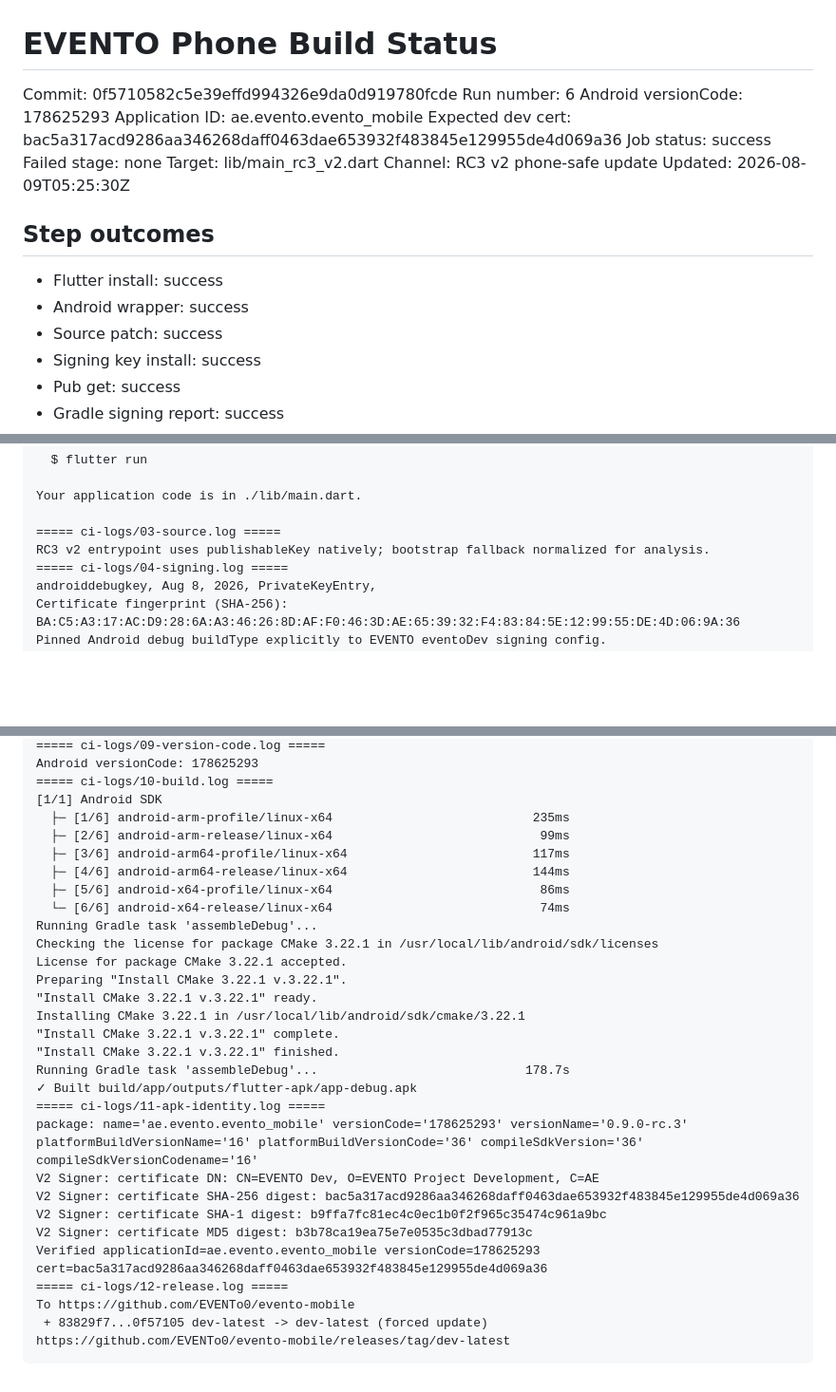
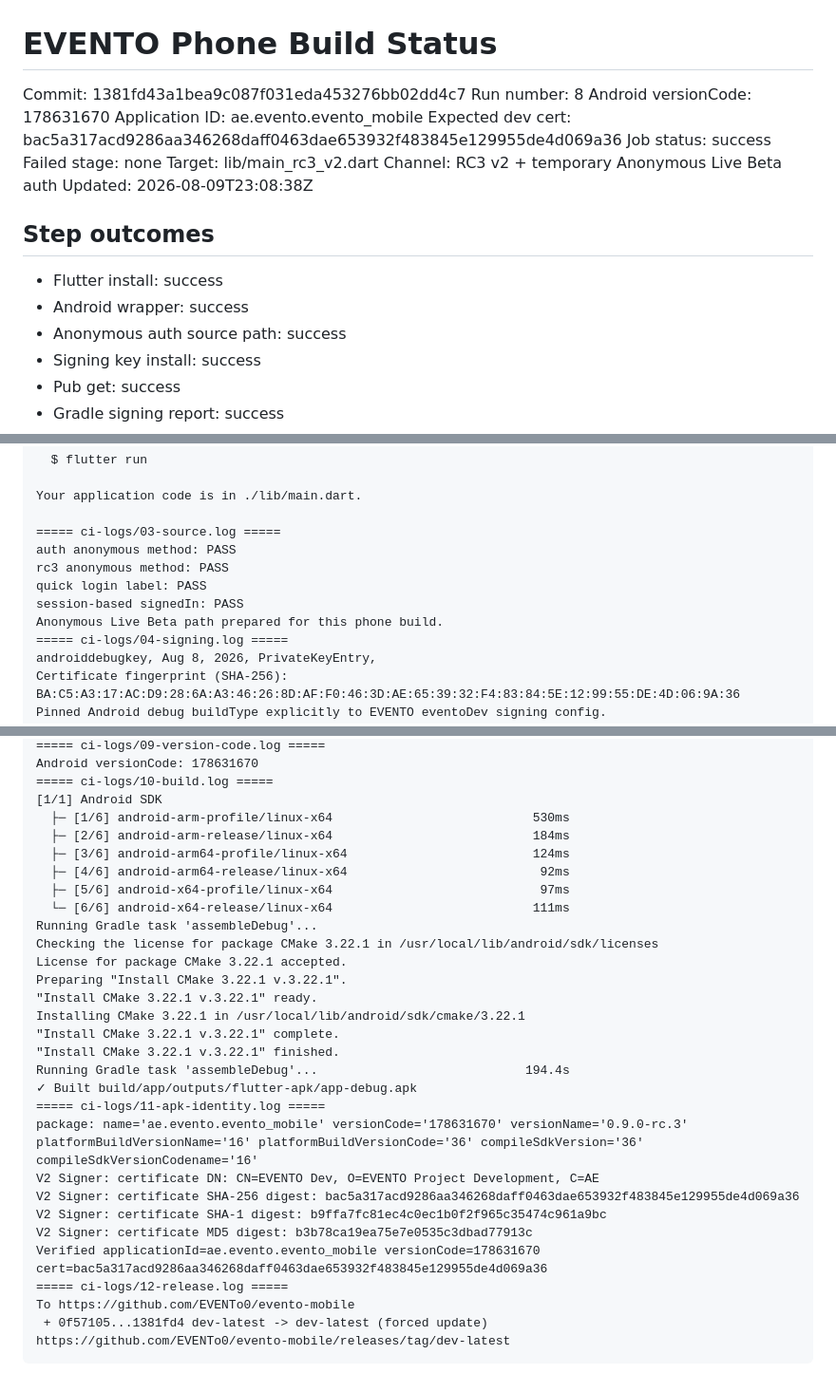
Before and after one commit to EVENTo0/evento-mobile, a Markdown page: PHONE_BUILD_STATUS.md, 3 parts joined by grey strips. Shown at 95% size. Drawn GitHub-style; blank space fills up the shorter version.

Commit message:
ci: record RC3 v2 phone build diagnostics [skip ci]

````diff
--- a/PHONE_BUILD_STATUS.md
+++ b/PHONE_BUILD_STATUS.md
@@ -1,20 +1,20 @@
 # EVENTO Phone Build Status
 
-Commit: 0f5710582c5e39effd994326e9da0d919780fcde
-Run number: 6
-Android versionCode: 178625293
+Commit: 1381fd43a1bea9c087f031eda453276bb02dd4c7
+Run number: 8
+Android versionCode: 178631670
 Application ID: ae.evento.evento_mobile
 Expected dev cert: bac5a317acd9286aa346268daff0463dae653932f483845e129955de4d069a36
 Job status: success
 Failed stage: none
 Target: lib/main_rc3_v2.dart
-Channel: RC3 v2 phone-safe update
-Updated: 2026-08-09T05:25:30Z
+Channel: RC3 v2 + temporary Anonymous Live Beta auth
+Updated: 2026-08-09T23:08:38Z
 
 ## Step outcomes
 - Flutter install: success
 - Android wrapper: success
-- Source patch: success
+- Anonymous auth source path: success
 - Signing key install: success
 - Pub get: success
 - Gradle signing report: success
@@ -111,7 +111,11 @@ In order to run your application, type:
 Your application code is in ./lib/main.dart.
 
 ===== ci-logs/03-source.log =====
-RC3 v2 entrypoint uses publishableKey natively; bootstrap fallback normalized for analysis.
+auth anonymous method: PASS
+rc3 anonymous method: PASS
+quick login label: PASS
+session-based signedIn: PASS
+Anonymous Live Beta path prepared for this phone build.
 ===== ci-logs/04-signing.log =====
 androiddebugkey, Aug 8, 2026, PrivateKeyEntry,
 Certificate fingerprint (SHA-256): BA:C5:A3:17:AC:D9:28:6A:A3:46:26:8D:AF:F0:46:3D:AE:65:39:32:F4:83:84:5E:12:99:55:DE:4D:06:9A:36
@@ -213,13 +217,13 @@ No issues found! (ran in 10.1s)
 ===== ci-logs/09-version-code.log =====
-Android versionCode: 178625293
+Android versionCode: 178631670
 ===== ci-logs/10-build.log =====
 [1/1] Android SDK
-  ├─ [1/6] android-arm-profile/linux-x64                           235ms
-  ├─ [2/6] android-arm-release/linux-x64                            99ms
-  ├─ [3/6] android-arm64-profile/linux-x64                         117ms
-  ├─ [4/6] android-arm64-release/linux-x64                         144ms
-  ├─ [5/6] android-x64-profile/linux-x64                            86ms
-  └─ [6/6] android-x64-release/linux-x64                            74ms
+  ├─ [1/6] android-arm-profile/linux-x64                           530ms
+  ├─ [2/6] android-arm-release/linux-x64                           184ms
+  ├─ [3/6] android-arm64-profile/linux-x64                         124ms
+  ├─ [4/6] android-arm64-release/linux-x64                          92ms
+  ├─ [5/6] android-x64-profile/linux-x64                            97ms
+  └─ [6/6] android-x64-release/linux-x64                           111ms
 Running Gradle task 'assembleDebug'...
 Checking the license for package CMake 3.22.1 in /usr/local/lib/android/sdk/licenses
 License for package CMake 3.22.1 accepted.
@@ -228,17 +232,17 @@ Preparing "Install CMake 3.22.1 v.3.22.1".
 Installing CMake 3.22.1 in /usr/local/lib/android/sdk/cmake/3.22.1
 "Install CMake 3.22.1 v.3.22.1" complete.
 "Install CMake 3.22.1 v.3.22.1" finished.
-Running Gradle task 'assembleDebug'...                            178.7s
+Running Gradle task 'assembleDebug'...                            194.4s
 ✓ Built build/app/outputs/flutter-apk/app-debug.apk
 ===== ci-logs/11-apk-identity.log =====
-package: name='ae.evento.evento_mobile' versionCode='178625293' versionName='0.9.0-rc.3' platformBuildVersionName='16' platformBuildVersionCode='36' compileSdkVersion='36' compileSdkVersionCodename='16'
+package: name='ae.evento.evento_mobile' versionCode='178631670' versionName='0.9.0-rc.3' platformBuildVersionName='16' platformBuildVersionCode='36' compileSdkVersion='36' compileSdkVersionCodename='16'
 V2 Signer: certificate DN: CN=EVENTO Dev, O=EVENTO Project Development, C=AE
 V2 Signer: certificate SHA-256 digest: bac5a317acd9286aa346268daff0463dae653932f483845e129955de4d069a36
 V2 Signer: certificate SHA-1 digest: b9ffa7fc81ec4c0ec1b0f2f965c35474c961a9bc
 V2 Signer: certificate MD5 digest: b3b78ca19ea75e7e0535c3dbad77913c
-Verified applicationId=ae.evento.evento_mobile versionCode=178625293 cert=bac5a317acd9286aa346268daff0463dae653932f483845e129955de4d069a36
+Verified applicationId=ae.evento.evento_mobile versionCode=178631670 cert=bac5a317acd9286aa346268daff0463dae653932f483845e129955de4d069a36
 ===== ci-logs/12-release.log =====
 To https://github.com/EVENTo0/evento-mobile
- + 83829f7...0f57105 dev-latest -> dev-latest (forced update)
+ + 0f57105...1381fd4 dev-latest -> dev-latest (forced update)
 https://github.com/EVENTo0/evento-mobile/releases/tag/dev-latest
 ```
````
Also changed, not shown: other parts of PHONE_BUILD_STATUS.md (+6 -6 lines).
